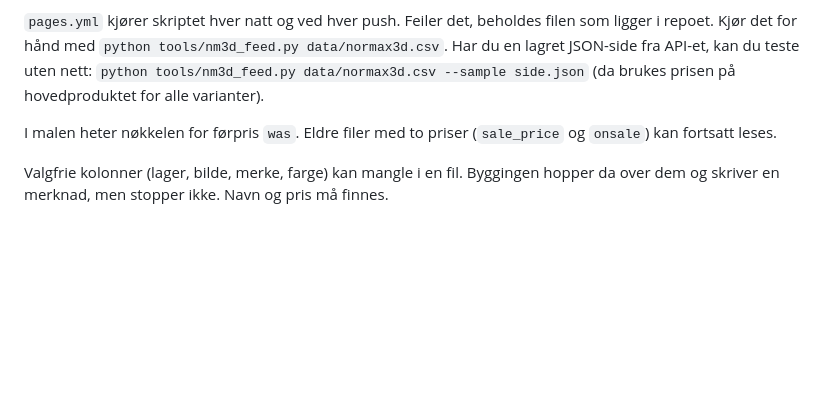
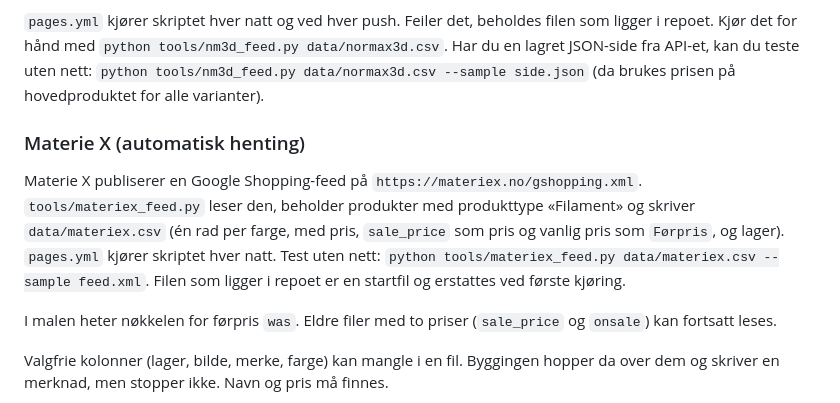
Before and after one commit to SandMarcus/Filamentsok, a Markdown page: README.md, the part around the change. Rendered like a GitHub page; blank space fills up the shorter version.

```diff
--- a/README.md
+++ b/README.md
@@ -144,6 +144,10 @@ NorMax3D bruker WooCommerce, som har et åpent Store API (`https://nm3d.no/wp-js
 
 `pages.yml` kjører skriptet hver natt og ved hver push. Feiler det, beholdes filen som ligger i repoet. Kjør det for hånd med `python tools/nm3d_feed.py data/normax3d.csv`. Har du en lagret JSON-side fra API-et, kan du teste uten nett: `python tools/nm3d_feed.py data/normax3d.csv --sample side.json` (da brukes prisen på hovedproduktet for alle varianter).
 
+### Materie X (automatisk henting)
+
+Materie X publiserer en Google Shopping-feed på `https://materiex.no/gshopping.xml`. `tools/materiex_feed.py` leser den, beholder produkter med produkttype «Filament» og skriver `data/materiex.csv` (én rad per farge, med pris, `sale_price` som pris og vanlig pris som `Førpris`, og lager). `pages.yml` kjører skriptet hver natt. Test uten nett: `python tools/materiex_feed.py data/materiex.csv --sample feed.xml`. Filen som ligger i repoet er en startfil og erstattes ved første kjøring.
+
 I malen heter nøkkelen for førpris `was`. Eldre filer med to priser (`sale_price` og `onsale`) kan fortsatt leses.
 
 Valgfrie kolonner (lager, bilde, merke, farge) kan mangle i en fil. Byggingen hopper da over dem og skriver en merknad, men stopper ikke. Navn og pris må finnes.
```
